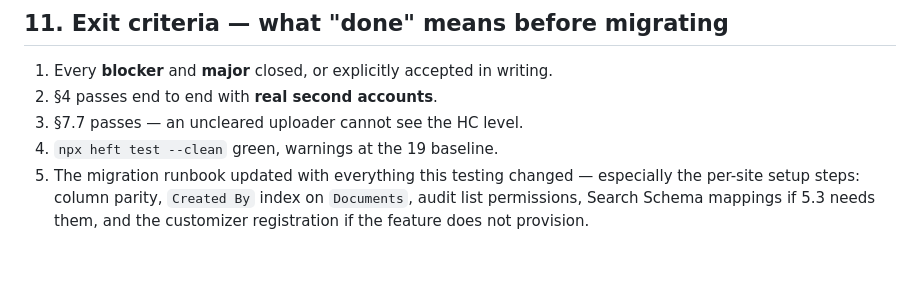
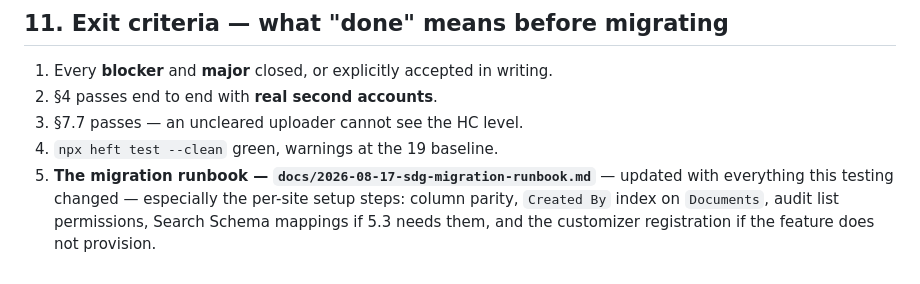
Before and after one commit to ClarenceChoJinHeng/DMS-Sharepoint-SPFX, a Markdown page: docs/2026-08-16-full-system-test-plan.md, the part around the change. GitHub-like rendering.

```diff
--- a/docs/2026-08-16-full-system-test-plan.md
+++ b/docs/2026-08-16-full-system-test-plan.md
@@ -234,6 +234,7 @@ Severity: **blocker** (migration cannot proceed) · **major** (wrong behaviour,
 2. §4 passes end to end with **real second accounts**.
 3. §7.7 passes — an uncleared uploader cannot see the HC level.
 4. `npx heft test --clean` green, warnings at the 19 baseline.
-5. The migration runbook updated with everything this testing changed — especially the per-site setup
+5. **The migration runbook — `docs/2026-08-17-sdg-migration-runbook.md`** — updated with everything
+   this testing changed — especially the per-site setup
    steps: column parity, `Created By` index on `Documents`, audit list permissions, Search Schema
    mappings if 5.3 needs them, and the customizer registration if the feature does not provision.
```
Also changed, not shown: docs/2026-08-17-sdg-migration-runbook.md (added, +474 -0 lines).
